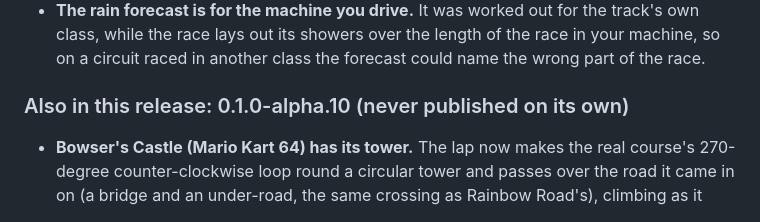
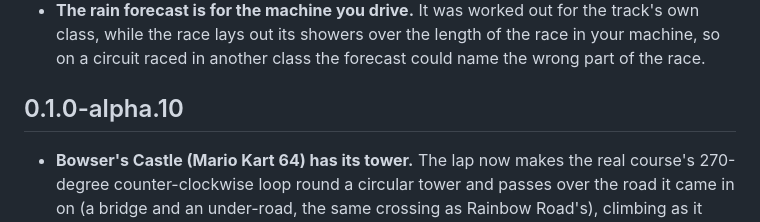
Before and after one commit to dwatson251/apex-draft, a Markdown page: CHANGELOG.md, the part around the change. GitHub-like rendering.

Commit message:
Keep 0.1.0-alpha.10's notes under their own heading: it was released on its own
Co-Authored-By: Claude Opus 5.5 <noreply@anthropic.com>

```diff
--- a/CHANGELOG.md
+++ b/CHANGELOG.md
@@ -43,7 +43,7 @@ A playtest build before the release: new modes (Play now, Career, Elimination, L
 - **The kart courses are a fan pack now, not part of the game.** Release builds and the online server leave them out; dev builds, the tests and a build made with `VITE_KART_PACK=1` (or a server with `APEX_KART_PACK=1`) put them back. Without the pack a course's name is an ordinary phrase. See DEVELOPER.md.
 - **The rain forecast is for the machine you drive.** It was worked out for the track's own class, while the race lays out its showers over the length of the race in your machine, so on a circuit raced in another class the forecast could name the wrong part of the race.
 
-### Also in this release: 0.1.0-alpha.10 (never published on its own)
+## 0.1.0-alpha.10
 
 - **Bowser's Castle (Mario Kart 64) has its tower.** The lap now makes the real course's 270-degree counter-clockwise loop round a circular tower and passes over the road it came in on (a bridge and an under-road, the same crossing as Rainbow Road's), climbing as it goes: the road gains 10 units round the tower and comes back down on the way home (uphill is slower, downhill quicker). Kart courses can now have a `climb` in their shape file (see DEVELOPER.md). The lap is about the same length as before. The gap jump it had is gone for now: the castle's bends leave no straight long enough for a ramp to land on.
 - **Speed pads boost.** Driving onto one now kicks the car forward at once (28% of its top speed, up to 1.32x top speed) and gives it a fading extra push for about a second on a clear straight, on top of the higher top speed and acceleration over the pad itself. A car in the air or in recovery rides over it.
```
